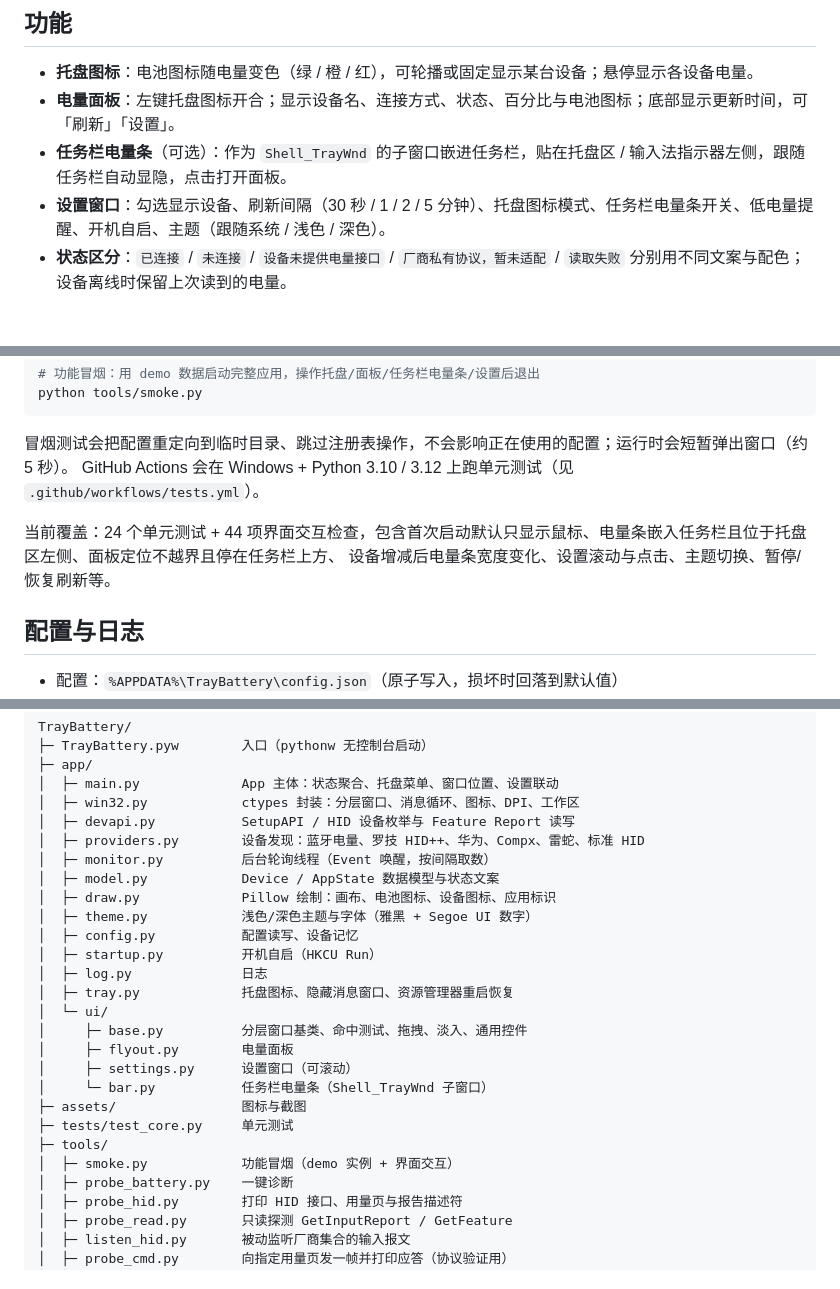
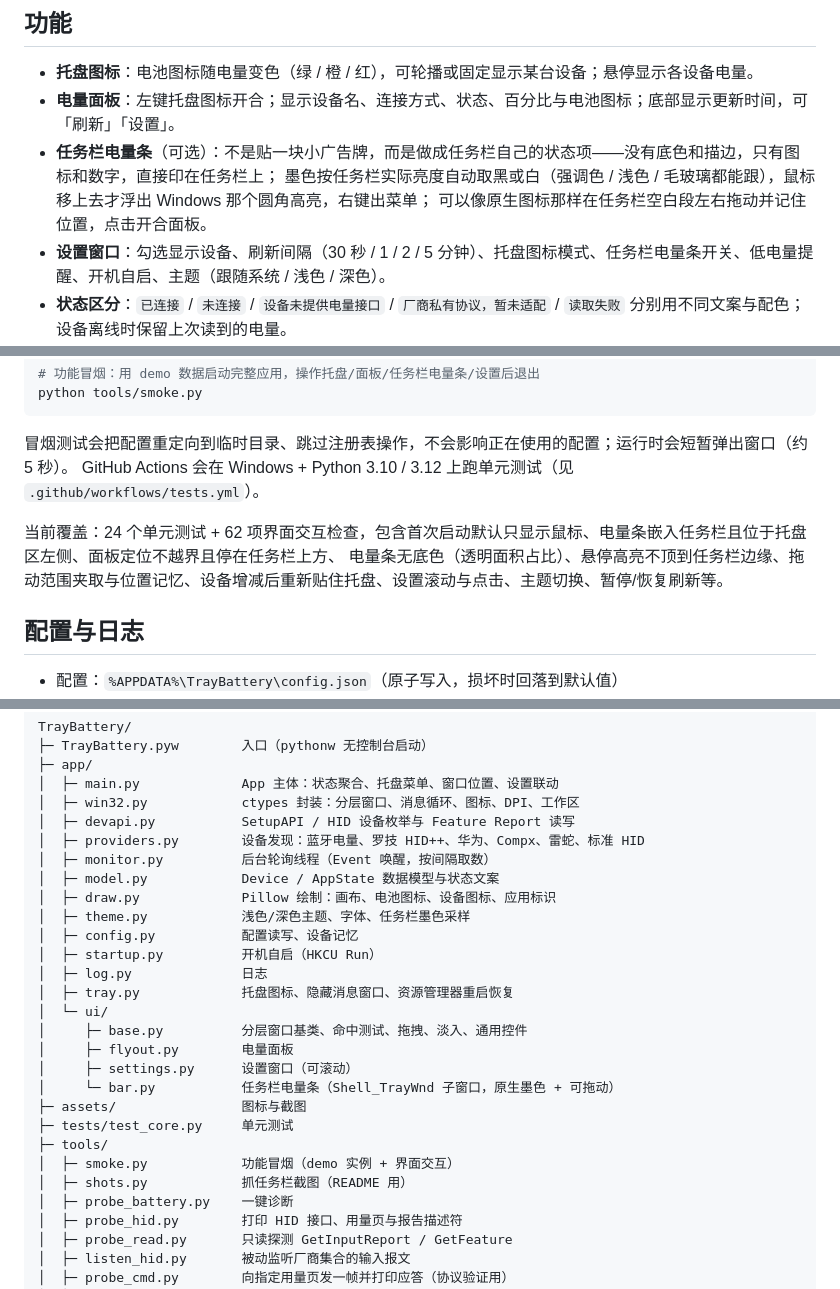
Before and after one commit to SodaPromise/TrayBattery, a Markdown page: README.md, 3 parts joined by grey strips. Drawn GitHub-style; blank space fills up the shorter version.

```diff
--- a/README.md
+++ b/README.md
@@ -17,7 +17,9 @@
 
 - **托盘图标**：电池图标随电量变色（绿 / 橙 / 红），可轮播或固定显示某台设备；悬停显示各设备电量。
 - **电量面板**：左键托盘图标开合；显示设备名、连接方式、状态、百分比与电池图标；底部显示更新时间，可「刷新」「设置」。
-- **任务栏电量条**（可选）：作为 `Shell_TrayWnd` 的子窗口嵌进任务栏，贴在托盘区 / 输入法指示器左侧，跟随任务栏自动显隐，点击打开面板。
+- **任务栏电量条**（可选）：不是贴一块小广告牌，而是做成任务栏自己的状态项——没有底色和描边，只有图标和数字，直接印在任务栏上；
+  墨色按任务栏实际亮度自动取黑或白（强调色 / 浅色 / 毛玻璃都能跟），鼠标移上去才浮出 Windows 那个圆角高亮，右键出菜单；
+  可以像原生图标那样在任务栏空白段左右拖动并记住位置，点击开合面板。
 - **设置窗口**：勾选显示设备、刷新间隔（30 秒 / 1 / 2 / 5 分钟）、托盘图标模式、任务栏电量条开关、低电量提醒、开机自启、主题（跟随系统 / 浅色 / 深色）。
 - **状态区分**：`已连接` / `未连接` / `设备未提供电量接口` / `厂商私有协议，暂未适配` / `读取失败` 分别用不同文案与配色；设备离线时保留上次读到的电量。
 - **通用 HID 电池**：按标准 usage 匹配电量字段（`0x06/0x20`、`0x0D/0x3B`、`0x85` 电池系统页），Feature 与 Input 报告都支持，`0–100` 与 `0–255` 量纲自动归一化。
@@ -170,8 +178,8 @@ python tools/smoke.py
 冒烟测试会把配置重定向到临时目录、跳过注册表操作，不会影响正在使用的配置；运行时会短暂弹出窗口（约 5 秒）。
 GitHub Actions 会在 Windows + Python 3.10 / 3.12 上跑单元测试（见 `.github/workflows/tests.yml`）。
 
-当前覆盖：24 个单元测试 + 44 项界面交互检查，包含首次启动默认只显示鼠标、电量条嵌入任务栏且位于托盘区左侧、面板定位不越界且停在任务栏上方、
-设备增减后电量条宽度变化、设置滚动与点击、主题切换、暂停/恢复刷新等。
+当前覆盖：24 个单元测试 + 62 项界面交互检查，包含首次启动默认只显示鼠标、电量条嵌入任务栏且位于托盘区左侧、面板定位不越界且停在任务栏上方、
+电量条无底色（透明面积占比）、悬停高亮不顶到任务栏边缘、拖动范围夹取与位置记忆、设备增减后重新贴住托盘、设置滚动与点击、主题切换、暂停/恢复刷新等。
 
 ## 配置与日志
 
@@ -229,7 +242,7 @@ TrayBattery/
 │  ├─ monitor.py          后台轮询线程（Event 唤醒，按间隔取数）
 │  ├─ model.py            Device / AppState 数据模型与状态文案
 │  ├─ draw.py             Pillow 绘制：画布、电池图标、设备图标、应用标识
-│  ├─ theme.py            浅色/深色主题与字体（雅黑 + Segoe UI 数字）
+│  ├─ theme.py            浅色/深色主题、字体、任务栏墨色采样
 │  ├─ config.py           配置读写、设备记忆
 │  ├─ startup.py          开机自启（HKCU Run）
 │  ├─ log.py              日志
@@ -238,11 +251,12 @@ TrayBattery/
 │     ├─ base.py          分层窗口基类、命中测试、拖拽、淡入、通用控件
 │     ├─ flyout.py        电量面板
 │     ├─ settings.py      设置窗口（可滚动）
-│     └─ bar.py           任务栏电量条（Shell_TrayWnd 子窗口）
+│     └─ bar.py           任务栏电量条（Shell_TrayWnd 子窗口，原生墨色 + 可拖动）
 ├─ assets/                图标与截图
 ├─ tests/test_core.py     单元测试
 ├─ tools/
 │  ├─ smoke.py            功能冒烟（demo 实例 + 界面交互）
+│  ├─ shots.py            抓任务栏截图（README 用）
 │  ├─ probe_battery.py    一键诊断
 │  ├─ probe_hid.py        打印 HID 接口、用量页与报告描述符
 │  ├─ probe_read.py       只读探测 GetInputReport / GetFeature
```
Also changed, not shown: other parts of README.md (+18 -2 lines), assets/screenshot-bar-dark.png, assets/screenshot-bar-hover.png (added), assets/screenshot-bar-multi.png (added), 11 other files.
